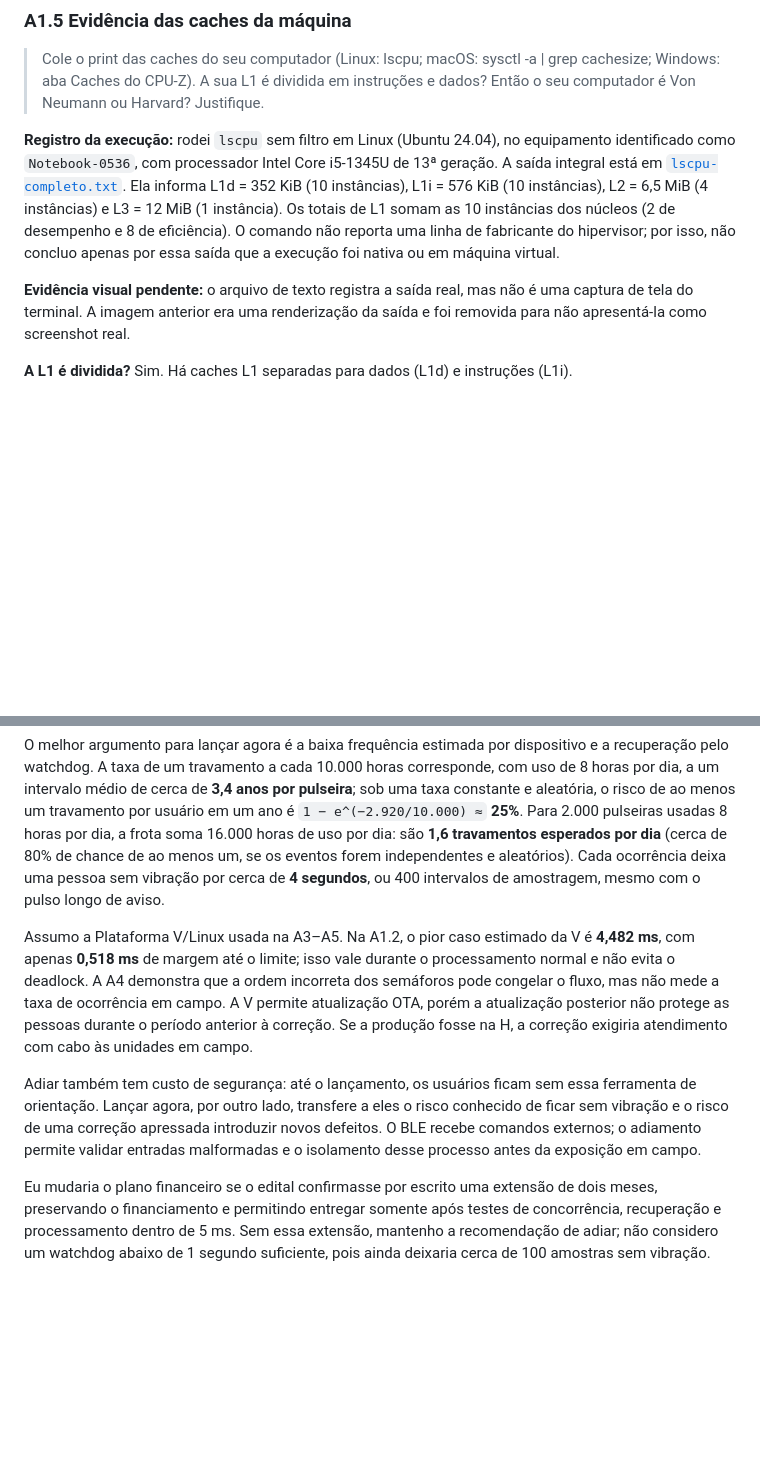
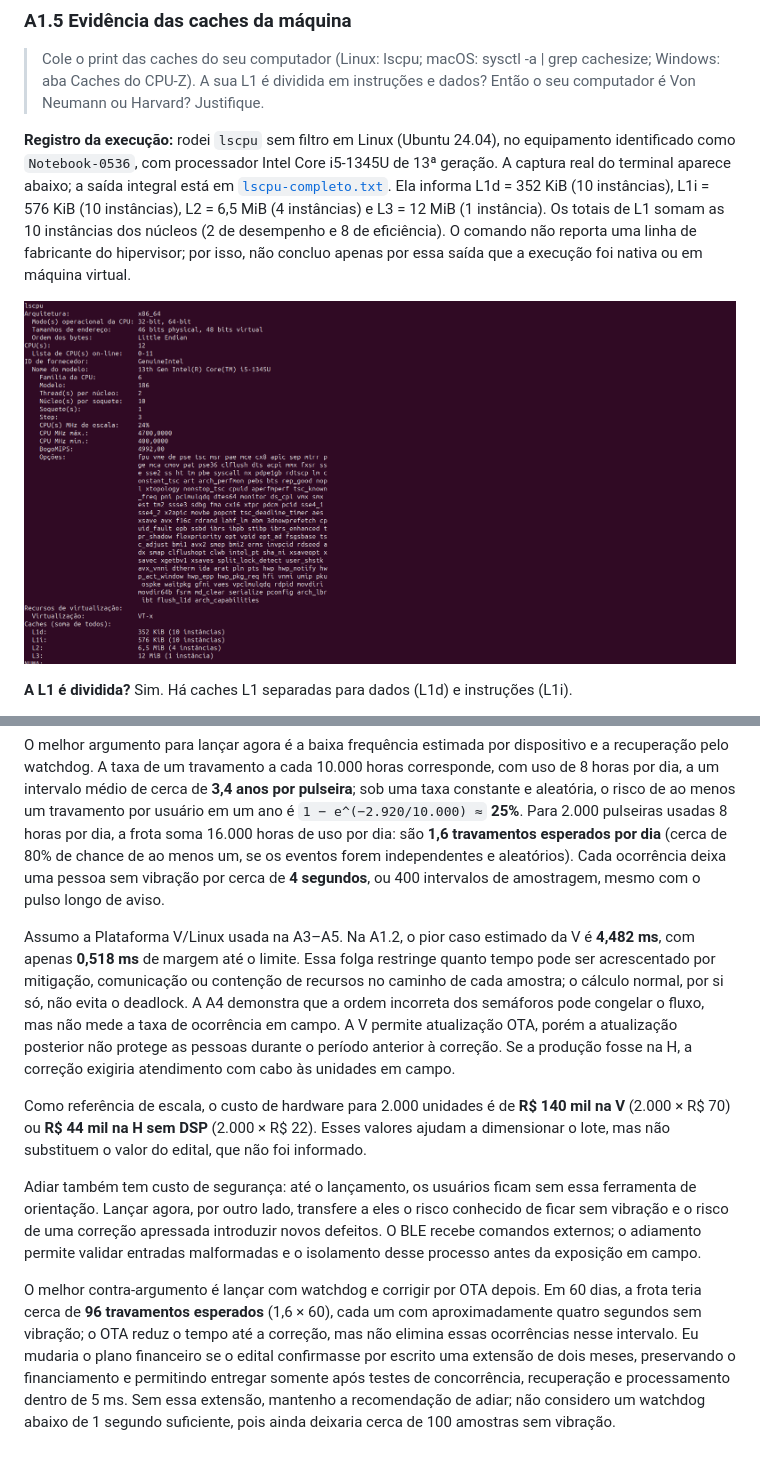
Before and after one commit to ChristianGandra21/ponderada-cc08-do-pipeline-ao-deadlock, a Markdown page: ponderada/ponderada-tato.md, 2 parts joined by grey strips. Rendered like a GitHub page; pictures changed too: ponderada/img/lscpu.png (added); blank space fills up the shorter version.

```diff
--- a/ponderada/ponderada-tato.md
+++ b/ponderada/ponderada-tato.md
@@ -126,9 +126,9 @@ Conta: T_novo ≈ 2,275 ms
 
 > Cole o print das caches do seu computador (Linux: lscpu; macOS: sysctl -a | grep cachesize; Windows: aba Caches do CPU-Z). A sua L1 é dividida em instruções e dados? Então o seu computador é Von Neumann ou Harvard? Justifique.
 
-**Registro da execução:** rodei `lscpu` sem filtro em Linux (Ubuntu 24.04), no equipamento identificado como `Notebook-0536`, com processador Intel Core i5-1345U de 13ª geração. A saída integral está em [`lscpu-completo.txt`](img/lscpu-completo.txt). Ela informa L1d = 352 KiB (10 instâncias), L1i = 576 KiB (10 instâncias), L2 = 6,5 MiB (4 instâncias) e L3 = 12 MiB (1 instância). Os totais de L1 somam as 10 instâncias dos núcleos (2 de desempenho e 8 de eficiência). O comando não reporta uma linha de fabricante do hipervisor; por isso, não concluo apenas por essa saída que a execução foi nativa ou em máquina virtual.
+**Registro da execução:** rodei `lscpu` sem filtro em Linux (Ubuntu 24.04), no equipamento identificado como `Notebook-0536`, com processador Intel Core i5-1345U de 13ª geração. A captura real do terminal aparece abaixo; a saída integral está em [`lscpu-completo.txt`](img/lscpu-completo.txt). Ela informa L1d = 352 KiB (10 instâncias), L1i = 576 KiB (10 instâncias), L2 = 6,5 MiB (4 instâncias) e L3 = 12 MiB (1 instância). Os totais de L1 somam as 10 instâncias dos núcleos (2 de desempenho e 8 de eficiência). O comando não reporta uma linha de fabricante do hipervisor; por isso, não concluo apenas por essa saída que a execução foi nativa ou em máquina virtual.
 
-**Evidência visual pendente:** o arquivo de texto registra a saída real, mas não é uma captura de tela do terminal. A imagem anterior era uma renderização da saída e foi removida para não apresentá-la como screenshot real.
+![Captura real do terminal com o comando lscpu e os tamanhos das caches.](img/lscpu.png)
 
 **A L1 é dividida?** Sim. Há caches L1 separadas para dados (L1d) e instruções (L1i).
 
@@ -394,8 +400,10 @@ O ciclo `i2c → thread_sensor → log → thread_log → ble → thread_config
 
 O melhor argumento para lançar agora é a baixa frequência estimada por dispositivo e a recuperação pelo watchdog. A taxa de um travamento a cada 10.000 horas corresponde, com uso de 8 horas por dia, a um intervalo médio de cerca de **3,4 anos por pulseira**; sob uma taxa constante e aleatória, o risco de ao menos um travamento por usuário em um ano é `1 − e^(−2.920/10.000) ≈` **25%**. Para 2.000 pulseiras usadas 8 horas por dia, a frota soma 16.000 horas de uso por dia: são **1,6 travamentos esperados por dia** (cerca de 80% de chance de ao menos um, se os eventos forem independentes e aleatórios). Cada ocorrência deixa uma pessoa sem vibração por cerca de **4 segundos**, ou 400 intervalos de amostragem, mesmo com o pulso longo de aviso.
 
-Assumo a Plataforma V/Linux usada na A3–A5. Na A1.2, o pior caso estimado da V é **4,482 ms**, com apenas **0,518 ms** de margem até o limite; isso vale durante o processamento normal e não evita o deadlock. A A4 demonstra que a ordem incorreta dos semáforos pode congelar o fluxo, mas não mede a taxa de ocorrência em campo. A V permite atualização OTA, porém a atualização posterior não protege as pessoas durante o período anterior à correção. Se a produção fosse na H, a correção exigiria atendimento com cabo às unidades em campo.
+Assumo a Plataforma V/Linux usada na A3–A5. Na A1.2, o pior caso estimado da V é **4,482 ms**, com apenas **0,518 ms** de margem até o limite. Essa folga restringe quanto tempo pode ser acrescentado por mitigação, comunicação ou contenção de recursos no caminho de cada amostra; o cálculo normal, por si só, não evita o deadlock. A A4 demonstra que a ordem incorreta dos semáforos pode congelar o fluxo, mas não mede a taxa de ocorrência em campo. A V permite atualização OTA, porém a atualização posterior não protege as pessoas durante o período anterior à correção. Se a produção fosse na H, a correção exigiria atendimento com cabo às unidades em campo.
+
+Como referência de escala, o custo de hardware para 2.000 unidades é de **R$ 140 mil na V** (2.000 × R$ 70) ou **R$ 44 mil na H sem DSP** (2.000 × R$ 22). Esses valores ajudam a dimensionar o lote, mas não substituem o valor do edital, que não foi informado.
 
 Adiar também tem custo de segurança: até o lançamento, os usuários ficam sem essa ferramenta de orientação. Lançar agora, por outro lado, transfere a eles o risco conhecido de ficar sem vibração e o risco de uma correção apressada introduzir novos defeitos. O BLE recebe comandos externos; o adiamento permite validar entradas malformadas e o isolamento desse processo antes da exposição em campo.
 
-Eu mudaria o plano financeiro se o edital confirmasse por escrito uma extensão de dois meses, preservando o financiamento e permitindo entregar somente após testes de concorrência, recuperação e processamento dentro de 5 ms. Sem essa extensão, mantenho a recomendação de adiar; não considero um watchdog abaixo de 1 segundo suficiente, pois ainda deixaria cerca de 100 amostras sem vibração.
+O melhor contra-argumento é lançar com watchdog e corrigir por OTA depois. Em 60 dias, a frota teria cerca de **96 travamentos esperados** (1,6 × 60), cada um com aproximadamente quatro segundos sem vibração; o OTA reduz o tempo até a correção, mas não elimina essas ocorrências nesse intervalo. Eu mudaria o plano financeiro se o edital confirmasse por escrito uma extensão de dois meses, preservando o financiamento e permitindo entregar somente após testes de concorrência, recuperação e processamento dentro de 5 ms. Sem essa extensão, mantenho a recomendação de adiar; não considero um watchdog abaixo de 1 segundo suficiente, pois ainda deixaria cerca de 100 amostras sem vibração.
```
Also changed, not shown: other parts of ponderada/ponderada-tato.md (+7 -1 lines), README.md (+1 -1 lines), ponderada/img/a2-sem-forwarding.png, ponderada/img/a4-versao1.png (added), ponderada/img/a4-versao2.png (added), ponderada/img/a4-versao3.png (added), 5 other files.
